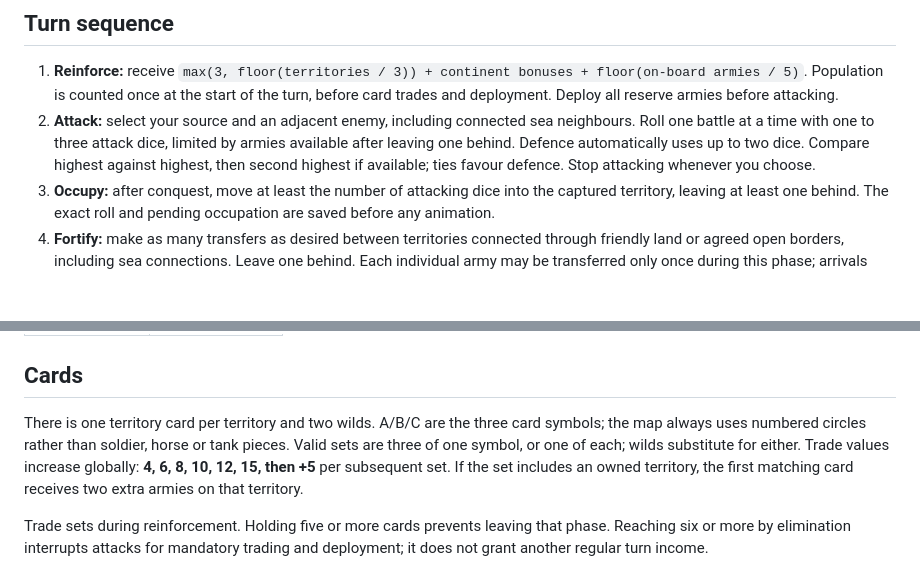
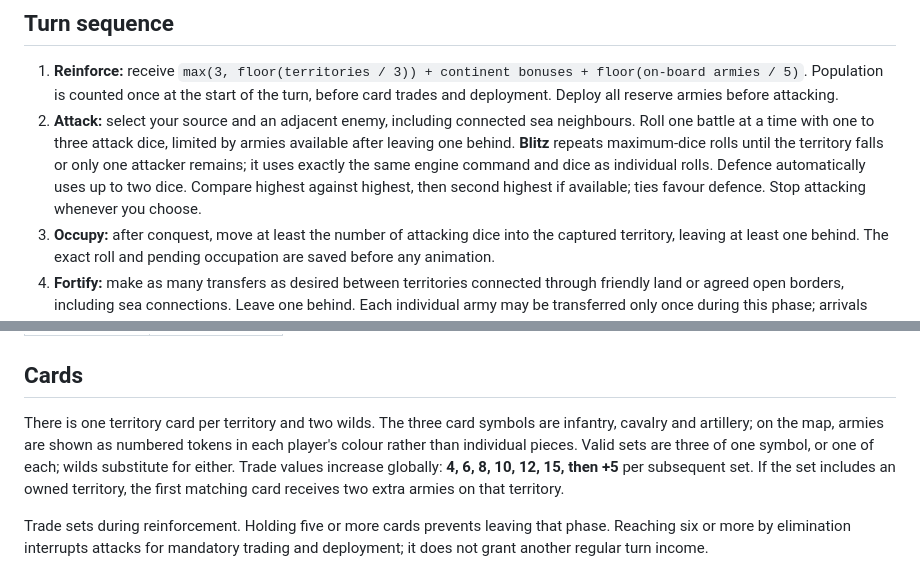
Before and after one commit to WlnJBrn09/Game-of-Supremacy, a Markdown page: docs/GAME_RULES.md, 2 parts joined by grey strips. Drawn GitHub-style; blank space fills up the shorter version.

```diff
--- a/docs/GAME_RULES.md
+++ b/docs/GAME_RULES.md
@@ -9,7 +9,7 @@ World conquest wins. Every territory and army count is public. Card faces are pr
 ## Turn sequence
 
 1. **Reinforce:** receive `max(3, floor(territories / 3)) + continent bonuses + floor(on-board armies / 5)`. Population is counted once at the start of the turn, before card trades and deployment. Deploy all reserve armies before attacking.
-2. **Attack:** select your source and an adjacent enemy, including connected sea neighbours. Roll one battle at a time with one to three attack dice, limited by armies available after leaving one behind. Defence automatically uses up to two dice. Compare highest against highest, then second highest if available; ties favour defence. Stop attacking whenever you choose.
+2. **Attack:** select your source and an adjacent enemy, including connected sea neighbours. Roll one battle at a time with one to three attack dice, limited by armies available after leaving one behind. **Blitz** repeats maximum-dice rolls until the territory falls or only one attacker remains; it uses exactly the same engine command and dice as individual rolls. Defence automatically uses up to two dice. Compare highest against highest, then second highest if available; ties favour defence. Stop attacking whenever you choose.
 3. **Occupy:** after conquest, move at least the number of attacking dice into the captured territory, leaving at least one behind. The exact roll and pending occupation are saved before any animation.
 4. **Fortify:** make as many transfers as desired between territories connected through friendly land or agreed open borders, including sea connections. Leave one behind. Each individual army may be transferred only once during this phase; arrivals cannot be forwarded again.
 5. **End turn:** if you captured at least one territory, draw exactly one card. Elimination transfers only the eliminated player's cards, without an extra army reward.
@@ -30,7 +30,7 @@ Armies use checked 64-bit counts without an artificial gameplay cap. The 20% pop
 
 ## Cards
 
-There is one territory card per territory and two wilds. A/B/C are the three card symbols; the map always uses numbered circles rather than soldier, horse or tank pieces. Valid sets are three of one symbol, or one of each; wilds substitute for either. Trade values increase globally: **4, 6, 8, 10, 12, 15, then +5** per subsequent set. If the set includes an owned territory, the first matching card receives two extra armies on that territory.
+There is one territory card per territory and two wilds. The three card symbols are infantry, cavalry and artillery; on the map, armies are shown as numbered tokens in each player's colour rather than individual pieces. Valid sets are three of one symbol, or one of each; wilds substitute for either. Trade values increase globally: **4, 6, 8, 10, 12, 15, then +5** per subsequent set. If the set includes an owned territory, the first matching card receives two extra armies on that territory.
 
 Trade sets during reinforcement. Holding five or more cards prevents leaving that phase. Reaching six or more by elimination interrupts attacks for mandatory trading and deployment; it does not grant another regular turn income.
 
```
Also changed, not shown: README.md (+10 -4 lines), docs/VERIFICATION.md (+5 -1 lines), docs/diplomacy-preview.png, docs/game-preview.png, docs/handover-preview.png, 5 other files.
